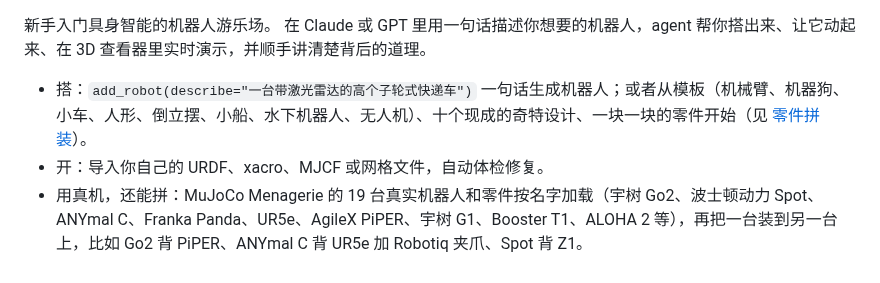
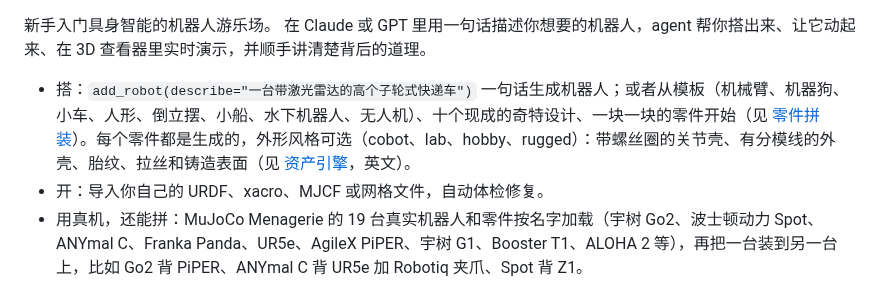
Before and after one commit to yusenthebot/robotforge, a Markdown page: README.zh-CN.md, the part around the change. Rendered like a GitHub page.

```diff
--- a/README.zh-CN.md
+++ b/README.zh-CN.md
@@ -13,7 +13,7 @@
 新手入门具身智能的机器人游乐场。
 在 Claude 或 GPT 里用一句话描述你想要的机器人，agent 帮你搭出来、让它动起来、在 3D 查看器里实时演示，并顺手讲清楚背后的道理。
 
-- 搭：`add_robot(describe="一台带激光雷达的高个子轮式快递车")` 一句话生成机器人；或者从模板（机械臂、机器狗、小车、人形、倒立摆、小船、水下机器人、无人机）、十个现成的奇特设计、一块一块的零件开始（见 [零件拼装](docs/BUILDER.md)）。
+- 搭：`add_robot(describe="一台带激光雷达的高个子轮式快递车")` 一句话生成机器人；或者从模板（机械臂、机器狗、小车、人形、倒立摆、小船、水下机器人、无人机）、十个现成的奇特设计、一块一块的零件开始（见 [零件拼装](docs/BUILDER.md)）。每个零件都是生成的，外形风格可选（cobot、lab、hobby、rugged）：带螺丝圈的关节壳、有分模线的外壳、胎纹、拉丝和铸造表面（见 [资产引擎](docs/ASSETS.md)，英文）。
 - 开：导入你自己的 URDF、xacro、MJCF 或网格文件，自动体检修复。
 - 用真机，还能拼：MuJoCo Menagerie 的 19 台真实机器人和零件按名字加载（宇树 Go2、波士顿动力 Spot、ANYmal C、Franka Panda、UR5e、AgileX PiPER、宇树 G1、Booster T1、ALOHA 2 等），再把一台装到另一台上，比如 Go2 背 PiPER、ANYmal C 背 UR5e 加 Robotiq 夹爪、Spot 背 Z1。
 - 感知：相机（彩色、深度、分割）、二维和三维激光雷达、IMU、关节编码器、力和触觉都能装在任何机器人上，查看器里实时画出射线和深度图。
```
Also changed, not shown: README.md (+2 -1 lines), docs/ASSETS.md (+19 -1 lines), docs/images/assets_arm3_before_after.jpg (added), docs/images/assets_hexapod_before_after.jpg (added), docs/images/assets_sheet.jpg (added), docs/images/assets_styles.jpg (added), 1 other file.
